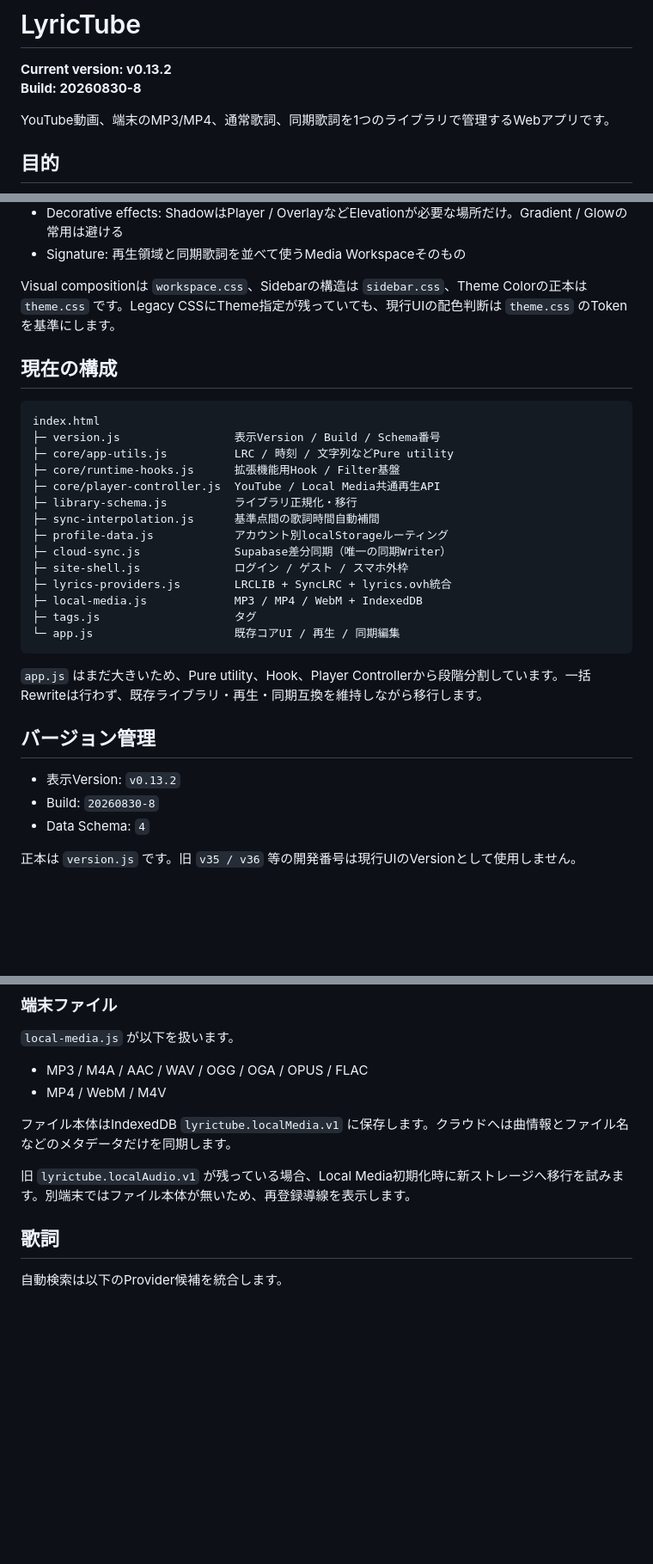
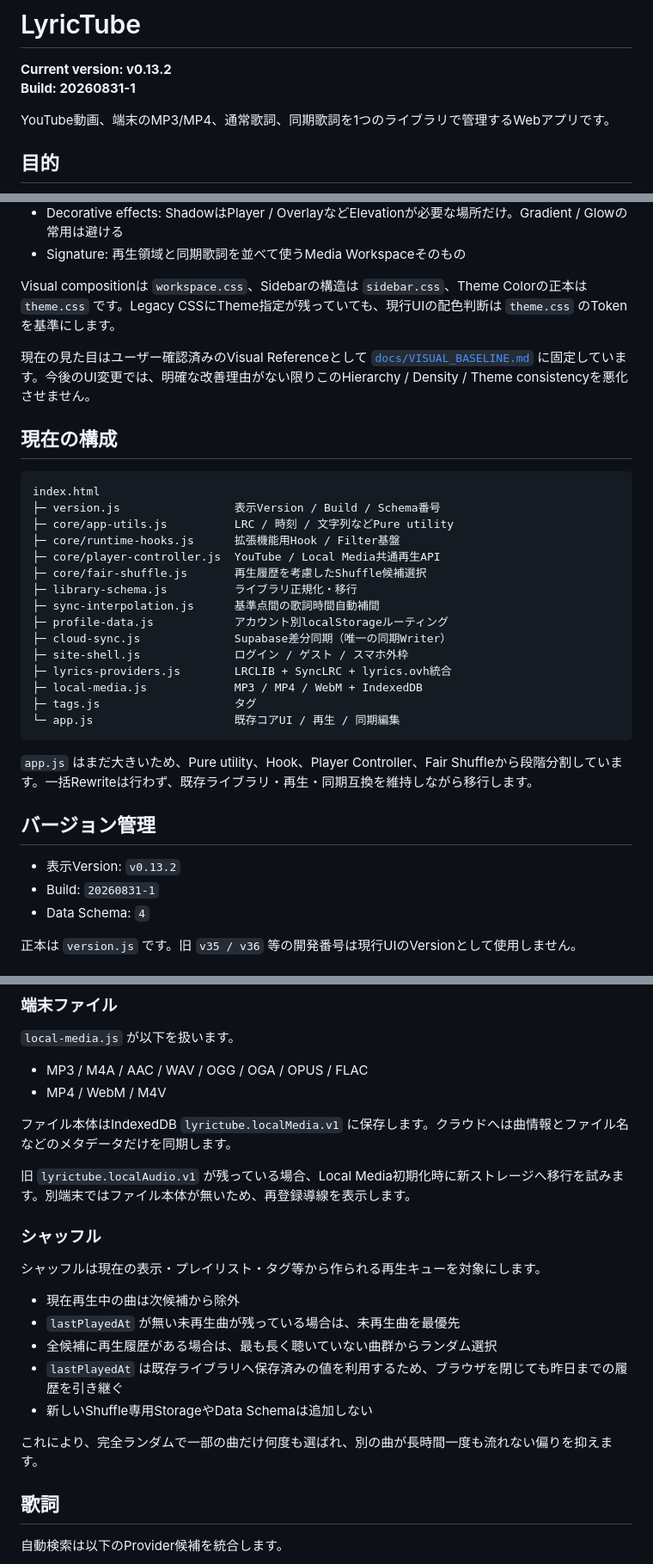
Before and after one commit to EliteMay/lyrictube, a Markdown page: README.md, 3 parts joined by grey strips. Shown at 86% size. Drawn GitHub-style; blank space fills up the shorter version.

Commit message:
docs: record fair shuffle and visual baseline

````diff
--- a/README.md
+++ b/README.md
@@ -1,7 +1,7 @@
 # LyricTube
 
 **Current version: v0.13.2**
-**Build: 20260830-8**
+**Build: 20260831-1**
 
 YouTube動画、端末のMP3/MP4、通常歌詞、同期歌詞を1つのライブラリで管理するWebアプリです。
 
@@ -42,6 +42,8 @@ LyricTubeは `MEDIA + TOOL` として、**Library → Player → Lyrics** の作
 
 Visual compositionは `workspace.css`、Sidebarの構造は `sidebar.css`、Theme Colorの正本は `theme.css` です。Legacy CSSにTheme指定が残っていても、現行UIの配色判断は `theme.css` のTokenを基準にします。
 
+現在の見た目はユーザー確認済みのVisual Referenceとして [`docs/VISUAL_BASELINE.md`](docs/VISUAL_BASELINE.md) に固定しています。今後のUI変更では、明確な改善理由がない限りこのHierarchy / Density / Theme consistencyを悪化させません。
+
 ## 現在の構成
 
 ```text
@@ -50,6 +52,7 @@ index.html
 ├─ core/app-utils.js          LRC / 時刻 / 文字列などPure utility
 ├─ core/runtime-hooks.js      拡張機能用Hook / Filter基盤
 ├─ core/player-controller.js  YouTube / Local Media共通再生API
+├─ core/fair-shuffle.js       再生履歴を考慮したShuffle候補選択
 ├─ library-schema.js          ライブラリ正規化・移行
 ├─ sync-interpolation.js      基準点間の歌詞時間自動補間
 ├─ profile-data.js            アカウント別localStorageルーティング
@@ -61,12 +64,12 @@ index.html
 └─ app.js                     既存コアUI / 再生 / 同期編集
 ```
 
-`app.js` はまだ大きいため、Pure utility、Hook、Player Controllerから段階分割しています。一括Rewriteは行わず、既存ライブラリ・再生・同期互換を維持しながら移行します。
+`app.js` はまだ大きいため、Pure utility、Hook、Player Controller、Fair Shuffleから段階分割しています。一括Rewriteは行わず、既存ライブラリ・再生・同期互換を維持しながら移行します。
 
 ## バージョン管理
 
 - 表示Version: `v0.13.2`
-- Build: `20260830-8`
+- Build: `20260831-1`
 - Data Schema: `4`
 
 正本は `version.js` です。旧 `v35 / v36` 等の開発番号は現行UIのVersionとして使用しません。
@@ -87,6 +90,18 @@ YouTube IFrame Player APIを使用します。YouTube Data APIキーは通常再
 ファイル本体はIndexedDB `lyrictube.localMedia.v1` に保存します。クラウドへは曲情報とファイル名などのメタデータだけを同期します。
 
 旧 `lyrictube.localAudio.v1` が残っている場合、Local Media初期化時に新ストレージへ移行を試みます。別端末ではファイル本体が無いため、再登録導線を表示します。
+
+### シャッフル
+
+シャッフルは現在の表示・プレイリスト・タグ等から作られる再生キューを対象にします。
+
+- 現在再生中の曲は次候補から除外
+- `lastPlayedAt` が無い未再生曲が残っている場合は、未再生曲を最優先
+- 全候補に再生履歴がある場合は、最も長く聴いていない曲群からランダム選択
+- `lastPlayedAt` は既存ライブラリへ保存済みの値を利用するため、ブラウザを閉じても昨日までの履歴を引き継ぐ
+- 新しいShuffle専用StorageやData Schemaは追加しない
+
+これにより、完全ランダムで一部の曲だけ何度も選ばれ、別の曲が長時間一度も流れない偏りを抑えます。
 
 ## 歌詞
 
````
Also changed, not shown: other parts of README.md (+4 -1 lines).
